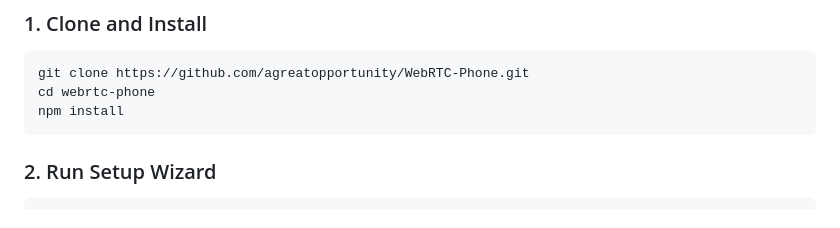
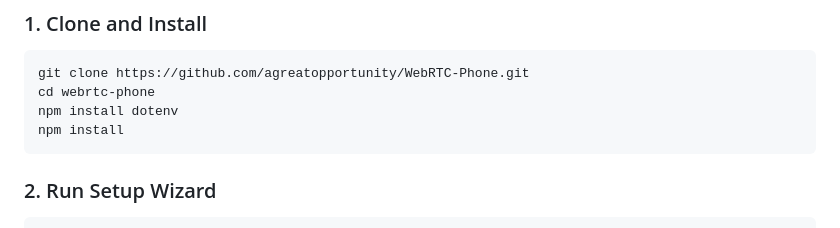
Before and after one commit to agreatopportunity/WebRTC-Phone, a Markdown page: README.md, the part around the change. GitHub-like rendering.

````diff
--- a/README.md
+++ b/README.md
@@ -48,6 +48,7 @@ A completely free, self-hosted WebRTC calling system with PWA support. Anyone ca
 ```bash
 git clone https://github.com/agreatopportunity/WebRTC-Phone.git
 cd webrtc-phone
+npm install dotenv
 npm install
 ```
 
````
